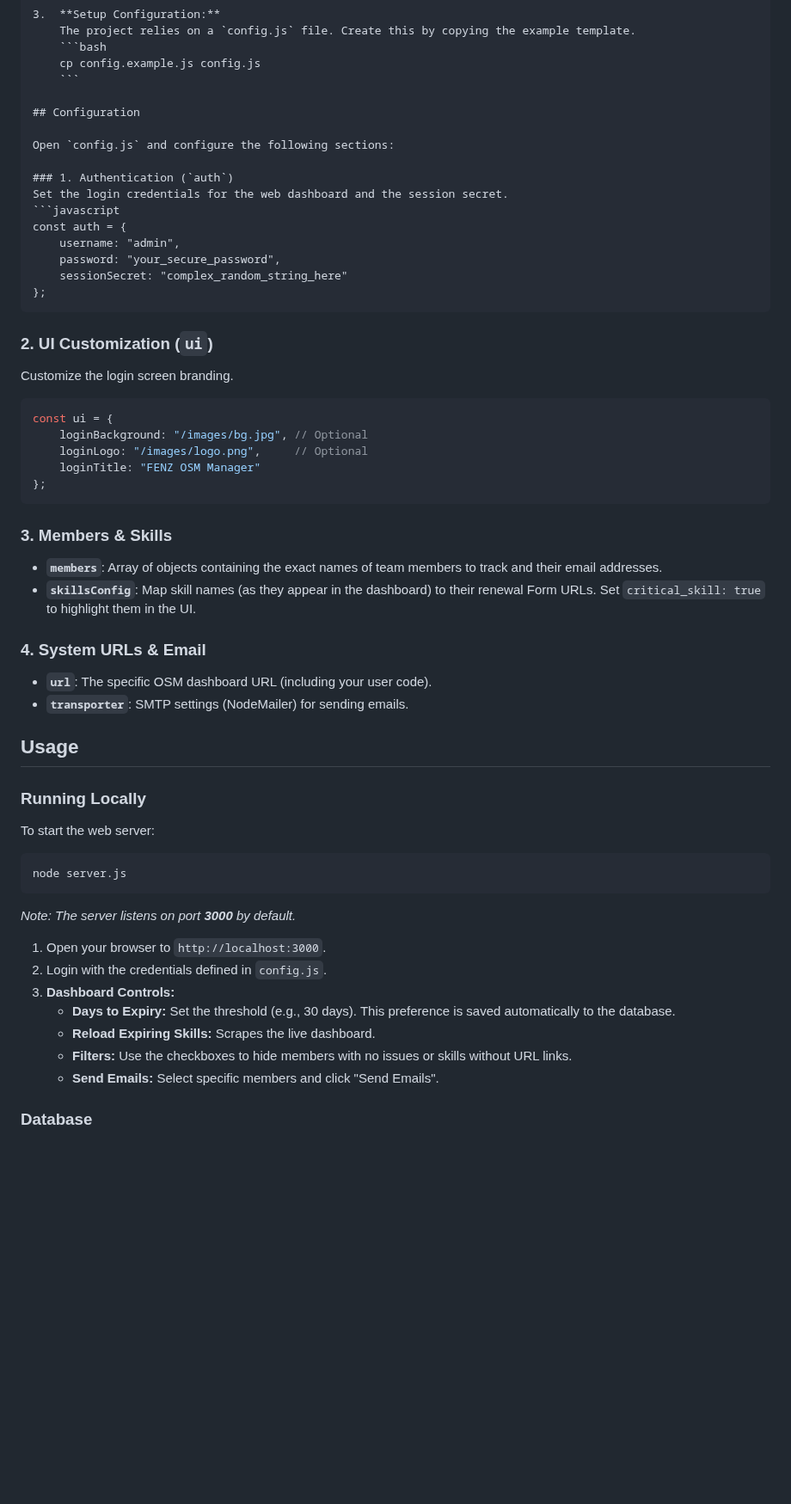
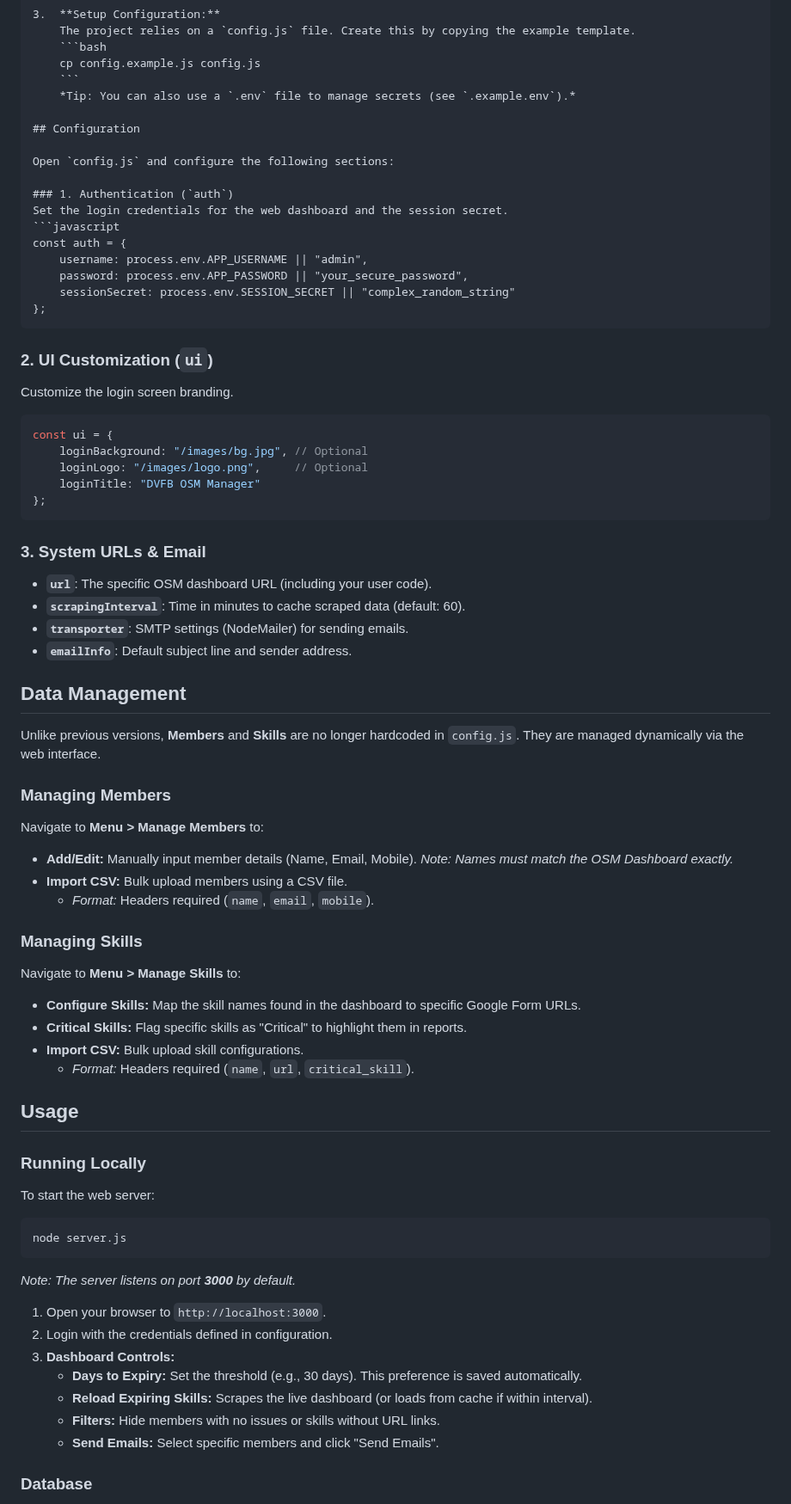
Before and after one commit to dassige/OSM, a Markdown page: README.md, the part around one of its changes. Shown at 86% size. Drawn GitHub-style; blank space fills up the shorter version.

Commit message:
docs: update README.md to reflect architectural changes and enhanced data management features

`````diff
--- a/README.md
+++ b/README.md
@@ -55,6 +56,7 @@ It automates the process of checking a dashboard for expiring skills, persists p
     ```bash
     cp config.example.js config.js
     ```
+    *Tip: You can also use a `.env` file to manage secrets (see `.example.env`).*
 
 ## Configuration
 
@@ -64,9 +66,9 @@ Open `config.js` and configure the following sections:
 Set the login credentials for the web dashboard and the session secret.
 ```javascript
 const auth = {
-    username: "admin",
-    password: "your_secure_password",
-    sessionSecret: "complex_random_string_here"
+    username: process.env.APP_USERNAME || "admin",
+    password: process.env.APP_PASSWORD || "your_secure_password",
+    sessionSecret: process.env.SESSION_SECRET || "complex_random_string"
 };
 ````
 
@@ -78,19 +80,37 @@ Customize the login screen branding.
 const ui = {
     loginBackground: "/images/bg.jpg", // Optional
     loginLogo: "/images/logo.png",     // Optional
-    loginTitle: "FENZ OSM Manager"
+    loginTitle: "DVFB OSM Manager"
 };
 ```
 
-### 3\. Members & Skills
-
-  * **`members`**: Array of objects containing the exact names of team members to track and their email addresses.
-  * **`skillsConfig`**: Map skill names (as they appear in the dashboard) to their renewal Form URLs. Set `critical_skill: true` to highlight them in the UI.
-
-### 4\. System URLs & Email
+### 3\. System URLs & Email
 
   * **`url`**: The specific OSM dashboard URL (including your user code).
+  * **`scrapingInterval`**: Time in minutes to cache scraped data (default: 60).
   * **`transporter`**: SMTP settings (NodeMailer) for sending emails.
+  * **`emailInfo`**: Default subject line and sender address.
+
+## Data Management
+
+Unlike previous versions, **Members** and **Skills** are no longer hardcoded in `config.js`. They are managed dynamically via the web interface.
+
+### Managing Members
+
+Navigate to **Menu \> Manage Members** to:
+
+  * **Add/Edit:** Manually input member details (Name, Email, Mobile). *Note: Names must match the OSM Dashboard exactly.*
+  * **Import CSV:** Bulk upload members using a CSV file.
+      * *Format:* Headers required (`name`, `email`, `mobile`).
+
+### Managing Skills
+
+Navigate to **Menu \> Manage Skills** to:
+
+  * **Configure Skills:** Map the skill names found in the dashboard to specific Google Form URLs.
+  * **Critical Skills:** Flag specific skills as "Critical" to highlight them in reports.
+  * **Import CSV:** Bulk upload skill configurations.
+      * *Format:* Headers required (`name`, `url`, `critical_skill`).
 
 ## Usage
 
@@ -105,11 +125,11 @@ node server.js
 *Note: The server listens on port **3000** by default.*
 
 1.  Open your browser to `http://localhost:3000`.
-2.  Login with the credentials defined in `config.js`.
+2.  Login with the credentials defined in configuration.
 3.  **Dashboard Controls:**
-      * **Days to Expiry:** Set the threshold (e.g., 30 days). This preference is saved automatically to the database.
-      * **Reload Expiring Skills:** Scrapes the live dashboard.
-      * **Filters:** Use the checkboxes to hide members with no issues or skills without URL links.
+      * **Days to Expiry:** Set the threshold (e.g., 30 days). This preference is saved automatically.
+      * **Reload Expiring Skills:** Scrapes the live dashboard (or loads from cache if within interval).
+      * **Filters:** Hide members with no issues or skills without URL links.
       * **Send Emails:** Select specific members and click "Send Emails".
 
 ### Database
`````
Also changed, not shown: other parts of README.md (+22 -19 lines).
